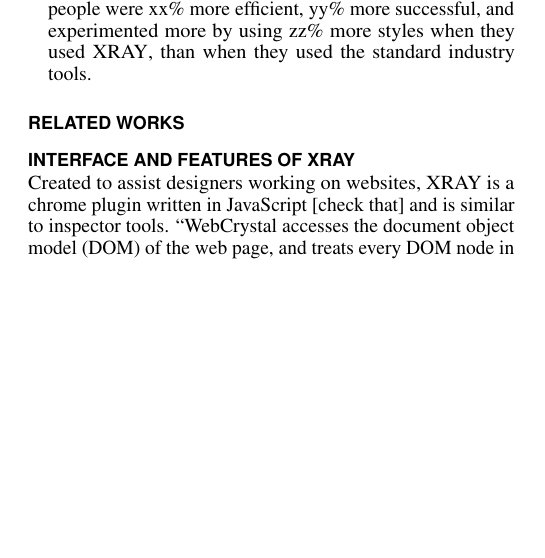
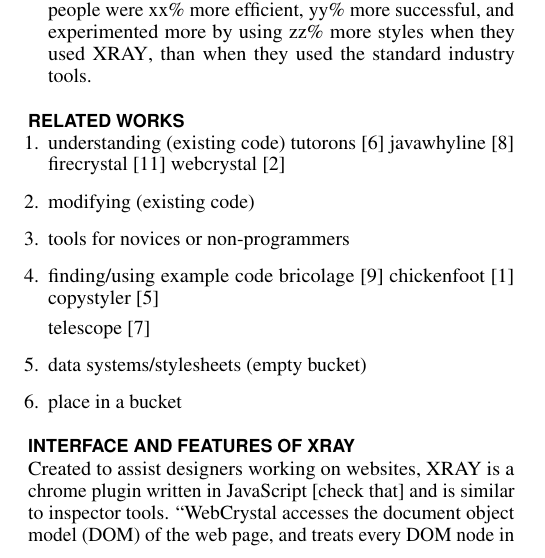
Before and after one commit to naomi789/xray, a LaTeX document (proceedings.tex): part of one column of page 2 of 4 before the commit and part of one column of page 2 of 5 after it, cut so that both start at the same text, the shorter picture padded with empty space. Compiled offline with pdfLaTeX.

Commit message:
adding new related work buckets

```diff
--- a/proceedings.tex
+++ b/proceedings.tex
@@ -244,6 +244,29 @@
 
 
 \section{Related Works}
+\begin{enumerate}
+    \item understanding (existing code)
+    tutorons \cite{Head_tutorons_generating_sketchy_no_conf_no_year}
+    javawhyline \cite{java_whyline_Ko_CHI_2009}
+    firecrystal \cite{firecrystal_oney_ieee_2013}
+    webcrystal \cite{webcrystal_Chang_CHI_2012}
+
+    \item modifying (existing code)
+
+    \item tools for novices or non-programmers
+
+    \item finding/using example code
+    bricolage \cite{bricolage_Kumar_CHI_2011}
+    chickenfoot \cite{auto_and_customization_of_rendered_web_Bolin_UIST_2005}
+    copystyler \cite{copystyler_fitzgerald_mastersthesis_2008}
+
+    telescope \cite{telescope_Hibschman_UIST_2016}
+    \item data systems/stylesheets (empty bucket)
+    \item place in a bucket
+
+\end{enumerate}
+
+
 % It is common practice for designers to give feedback to developers is through marked up screenshots created in Sketch. The purpose of \xray is to improve communication between designers and developers by allowing designers more control over the design of a website. In essence, \xray is a designer's version of the developer tools that exist in most browsers. First, we discuss research and tools that were created to assist design. Second, we discuss research and tools for development. Third, we discuss why \xray is needed to help bridge the divide between developers and designers.
 
 % \subsection{Designers}
```
